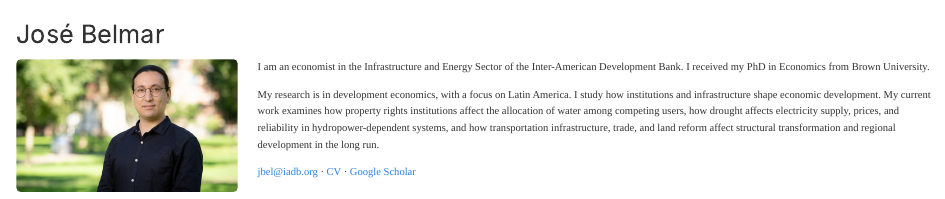
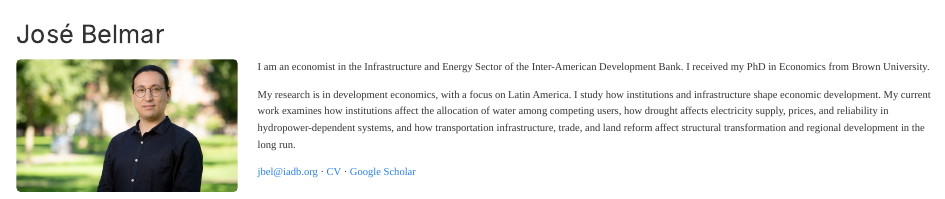
Before and after one commit to cotebelm/josebelmar-site, a Quarto document (index.qmd): the page in a window 1100 px wide, from its top. Rendered offline with R 4.5, knitr and Pandoc in place of Quarto, with nearby package versions.

Commit message:
Use 'institutions' instead of 'property rights institutions'
Co-Authored-By: Claude Fable 5.2 <noreply@anthropic.com>

```diff
--- a/index.qmd
+++ b/index.qmd
@@ -9,7 +9,7 @@ pagetitle: "José Belmar"
 ::: {.home-intro}
 I am an economist in the Infrastructure and Energy Sector of the Inter-American Development Bank. I received my PhD in Economics from Brown University.
 
-My research is in development economics, with a focus on Latin America. I study how institutions and infrastructure shape economic development. My current work examines how property rights institutions affect the allocation of water among competing users, how drought affects electricity supply, prices, and reliability in hydropower-dependent systems, and how transportation infrastructure, trade, and land reform affect structural transformation and regional development in the long run.
+My research is in development economics, with a focus on Latin America. I study how institutions and infrastructure shape economic development. My current work examines how institutions affect the allocation of water among competing users, how drought affects electricity supply, prices, and reliability in hydropower-dependent systems, and how transportation infrastructure, trade, and land reform affect structural transformation and regional development in the long run.
 
 [jbel@iadb.org](mailto:jbel@iadb.org) · [CV](files/Belmar_CV.pdf){target="_blank"} · [Google Scholar](https://scholar.google.com/citations?user=uAAT7tcAAAAJ)
 :::
```
Also changed, not shown: files/Belmar_CV.pdf.
